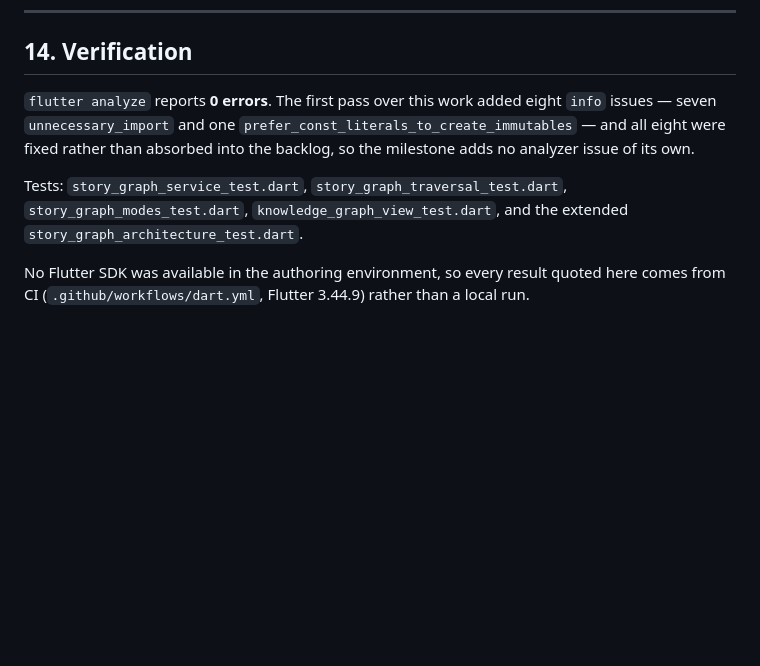
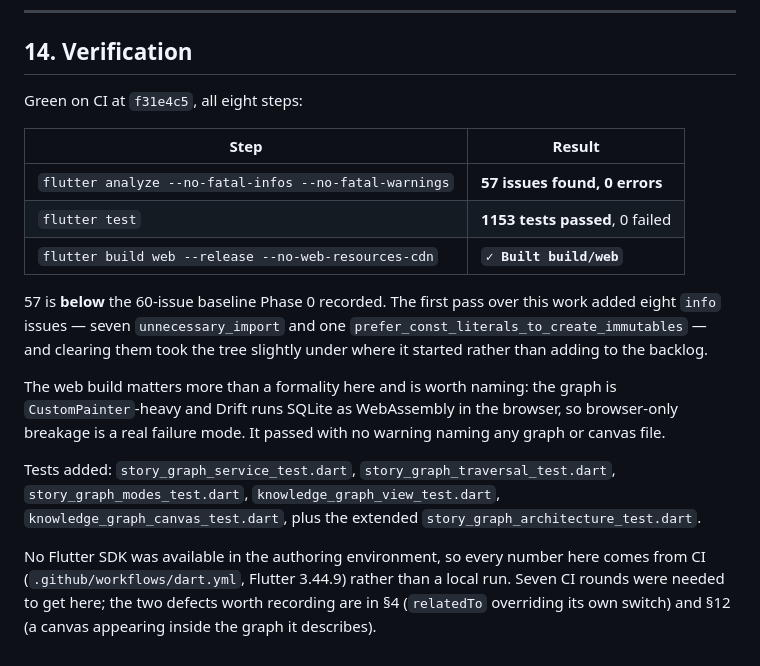
Before and after one commit to kjinkinsight-ctrl/AuthorOS-V1, a Markdown page: flutter-author-studio-v1/docs/knowledge-graph-implementation-map.md, the part around the change. GitHub-like rendering; blank space fills up the shorter version.

Commit message:
Record the verified CI numbers
Green at f31e4c5: 1153 tests passed, 57 analyzer issues with zero errors,
and the web release build succeeded. 57 is below the 60-issue baseline Phase
0 recorded, so clearing the eight issues this work added left the tree
slightly under where it started.

The web build is worth naming rather than listing: it had never actually run
in any earlier attempt because `flutter test` failed first and the job
stopped there. The graph is CustomPainter-heavy and Drift runs SQLite as
WebAssembly in the browser, so browser-only breakage is a real failure mode
for this milestone specifically, and it is now checked.

Co-Authored-By: Claude Opus 5 <noreply@anthropic.com>
Claude-Session: https://claude.ai/code/session_012PPmtVQQGcSUWuVjWe2PDk

```diff
--- a/flutter-author-studio-v1/docs/knowledge-graph-implementation-map.md
+++ b/flutter-author-studio-v1/docs/knowledge-graph-implementation-map.md
@@ -308,14 +308,28 @@ Also carried:
 
 ## 14. Verification
 
-`flutter analyze` reports **0 errors**. The first pass over this work added eight `info`
-issues — seven `unnecessary_import` and one `prefer_const_literals_to_create_immutables` —
-and all eight were fixed rather than absorbed into the backlog, so the milestone adds no
-analyzer issue of its own.
+Green on CI at `f31e4c5`, all eight steps:
 
-Tests: `story_graph_service_test.dart`, `story_graph_traversal_test.dart`,
-`story_graph_modes_test.dart`, `knowledge_graph_view_test.dart`, and the extended
-`story_graph_architecture_test.dart`.
+| Step | Result |
+|---|---|
+| `flutter analyze --no-fatal-infos --no-fatal-warnings` | **57 issues found, 0 errors** |
+| `flutter test` | **1153 tests passed**, 0 failed |
+| `flutter build web --release --no-web-resources-cdn` | **`✓ Built build/web`** |
 
-No Flutter SDK was available in the authoring environment, so every result quoted here comes
-from CI (`.github/workflows/dart.yml`, Flutter 3.44.9) rather than a local run.
+57 is **below** the 60-issue baseline Phase 0 recorded. The first pass over this work added
+eight `info` issues — seven `unnecessary_import` and one
+`prefer_const_literals_to_create_immutables` — and clearing them took the tree slightly
+under where it started rather than adding to the backlog.
+
+The web build matters more than a formality here and is worth naming: the graph is
+`CustomPainter`-heavy and Drift runs SQLite as WebAssembly in the browser, so browser-only
+breakage is a real failure mode. It passed with no warning naming any graph or canvas file.
+
+Tests added: `story_graph_service_test.dart`, `story_graph_traversal_test.dart`,
+`story_graph_modes_test.dart`, `knowledge_graph_view_test.dart`,
+`knowledge_graph_canvas_test.dart`, plus the extended `story_graph_architecture_test.dart`.
+
+No Flutter SDK was available in the authoring environment, so every number here comes from
+CI (`.github/workflows/dart.yml`, Flutter 3.44.9) rather than a local run. Seven CI rounds
+were needed to get here; the two defects worth recording are in §4 (`relatedTo` overriding
+its own switch) and §12 (a canvas appearing inside the graph it describes).
```
